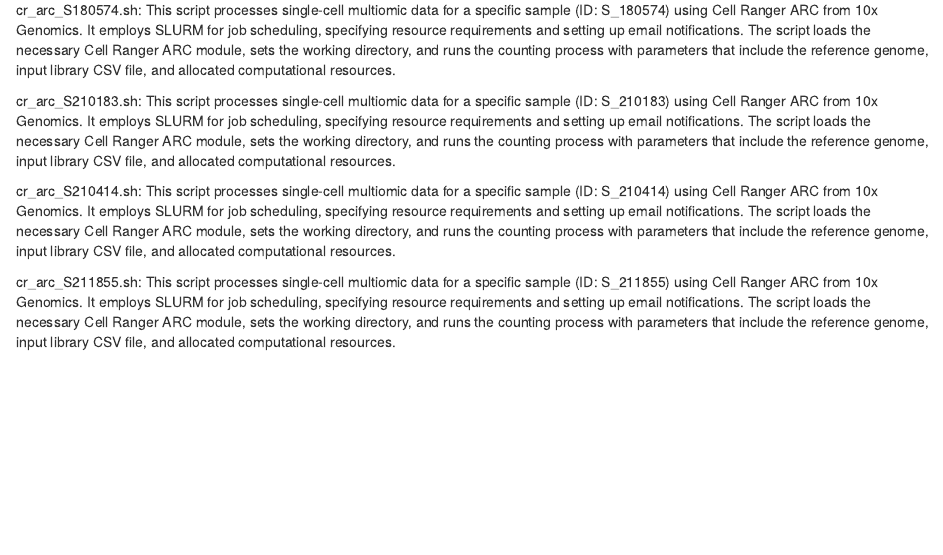
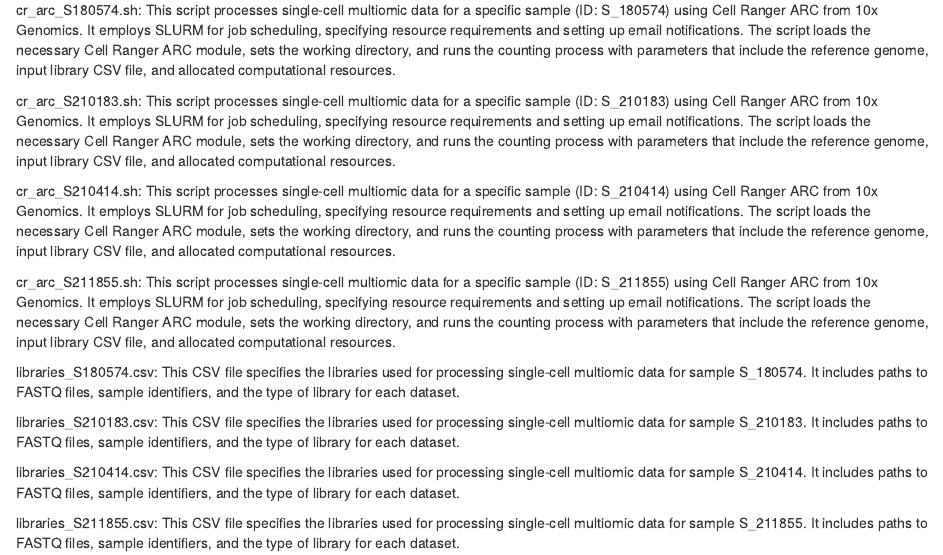
Before and after one commit to AgustinaDluca/final-degree-project, an R Markdown document (1.Cell_Ranger/README.rmd): the page in a window 1100 px wide, from 120 px down. Rendered offline with R 4.5, knitr and Pandoc, with nearby package versions.

Commit message:
Update README.rmd

```diff
--- a/1.Cell_Ranger/README.rmd
+++ b/1.Cell_Ranger/README.rmd
@@ -9,3 +9,11 @@
 cr_arc_S210414.sh: This script processes single-cell multiomic data for a specific sample (ID: S_210414) using Cell Ranger ARC from 10x Genomics. It employs SLURM for job scheduling, specifying resource requirements and setting up email notifications. The script loads the necessary Cell Ranger ARC module, sets the working directory, and runs the counting process with parameters that include the reference genome, input library CSV file, and allocated computational resources.
 
 cr_arc_S211855.sh: This script processes single-cell multiomic data for a specific sample (ID: S_211855) using Cell Ranger ARC from 10x Genomics. It employs SLURM for job scheduling, specifying resource requirements and setting up email notifications. The script loads the necessary Cell Ranger ARC module, sets the working directory, and runs the counting process with parameters that include the reference genome, input library CSV file, and allocated computational resources.
+
+libraries_S180574.csv: This CSV file specifies the libraries used for processing single-cell multiomic data for sample S_180574. It includes paths to FASTQ files, sample identifiers, and the type of library for each dataset.
+
+libraries_S210183.csv: This CSV file specifies the libraries used for processing single-cell multiomic data for sample S_210183. It includes paths to FASTQ files, sample identifiers, and the type of library for each dataset.
+
+libraries_S210414.csv: This CSV file specifies the libraries used for processing single-cell multiomic data for sample S_210414. It includes paths to FASTQ files, sample identifiers, and the type of library for each dataset.
+
+libraries_S211855.csv: This CSV file specifies the libraries used for processing single-cell multiomic data for sample S_211855. It includes paths to FASTQ files, sample identifiers, and the type of library for each dataset.
```
